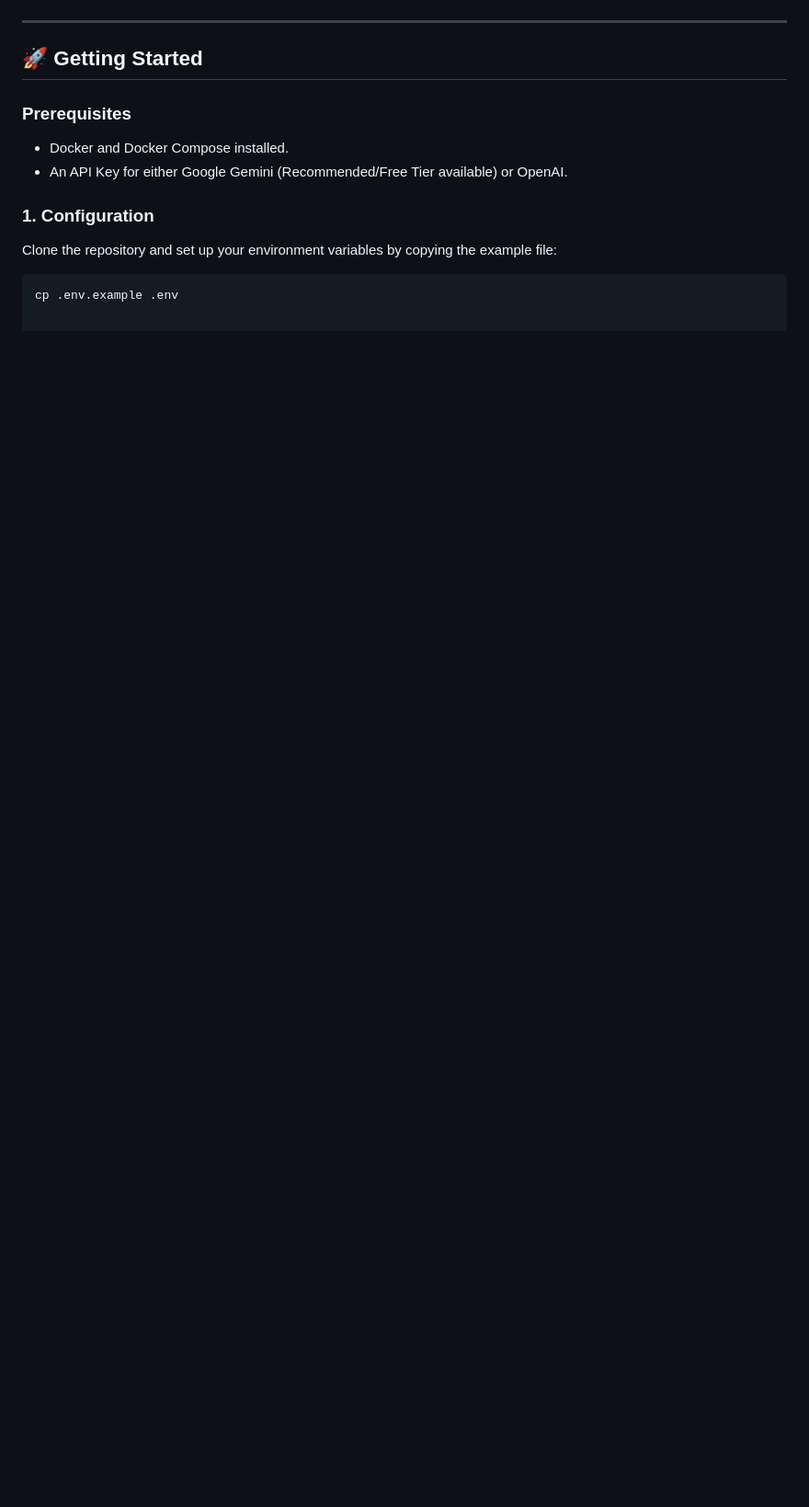
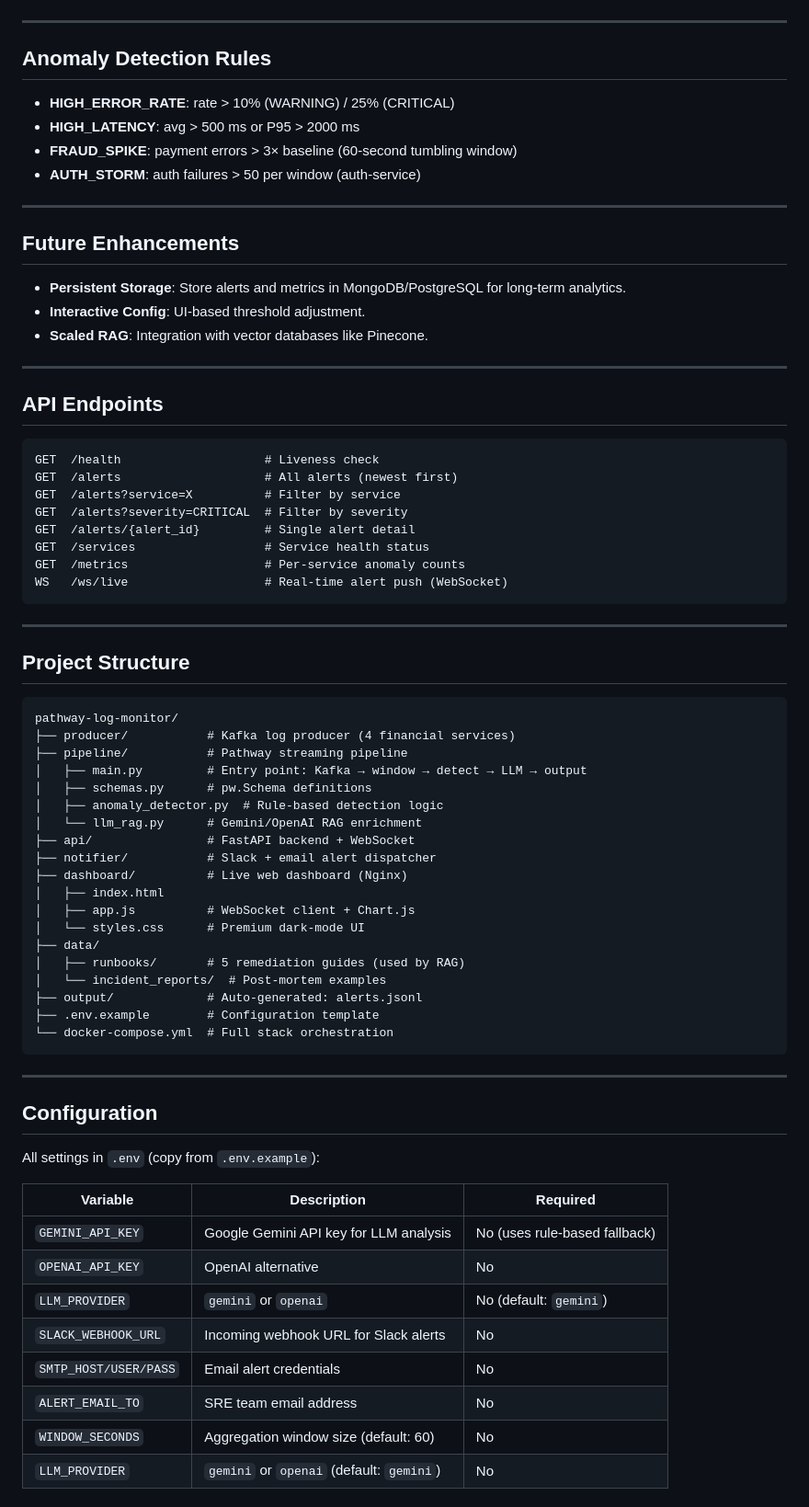
Before and after one commit to DinnyNavis/Hack-For-Green-Bharat, a Markdown page: README.md, the part around one of its changes. Shown at 92% size. Rendered like a GitHub page; blank space fills up the shorter version.

````diff
--- a/README.md
+++ b/README.md
@@ -35,13 +80,75 @@ To demonstrate the pipeline's capabilities, the producer automatically cycles th
 
 ---
 
-## 🚀 Getting Started
+## Anomaly Detection Rules
 
-### Prerequisites
-* Docker and Docker Compose installed.
-* An API Key for either Google Gemini (Recommended/Free Tier available) or OpenAI.
+- **HIGH_ERROR_RATE**: rate > 10% (WARNING) / 25% (CRITICAL)
+- **HIGH_LATENCY**: avg > 500 ms or P95 > 2000 ms
+- **FRAUD_SPIKE**: payment errors > 3× baseline (60-second tumbling window)
+- **AUTH_STORM**: auth failures > 50 per window (auth-service)
 
-### 1. Configuration
-Clone the repository and set up your environment variables by copying the example file:
-```bash
-cp .env.example .env
+---
+
+## Future Enhancements
+- **Persistent Storage**: Store alerts and metrics in MongoDB/PostgreSQL for long‑term analytics.
+- **Interactive Config**: UI-based threshold adjustment.
+- **Scaled RAG**: Integration with vector databases like Pinecone.
+
+---
+
+## API Endpoints
+
+```
+GET  /health                    # Liveness check
+GET  /alerts                    # All alerts (newest first)
+GET  /alerts?service=X          # Filter by service
+GET  /alerts?severity=CRITICAL  # Filter by severity
+GET  /alerts/{alert_id}         # Single alert detail
+GET  /services                  # Service health status
+GET  /metrics                   # Per-service anomaly counts
+WS   /ws/live                   # Real-time alert push (WebSocket)
+```
+
+---
+
+## Project Structure
+
+```
+pathway-log-monitor/
+├── producer/           # Kafka log producer (4 financial services)
+├── pipeline/           # Pathway streaming pipeline
+│   ├── main.py         # Entry point: Kafka → window → detect → LLM → output
+│   ├── schemas.py      # pw.Schema definitions
+│   ├── anomaly_detector.py  # Rule-based detection logic
+│   └── llm_rag.py      # Gemini/OpenAI RAG enrichment
+├── api/                # FastAPI backend + WebSocket
+├── notifier/           # Slack + email alert dispatcher
+├── dashboard/          # Live web dashboard (Nginx)
+│   ├── index.html
+│   ├── app.js          # WebSocket client + Chart.js
+│   └── styles.css      # Premium dark-mode UI
+├── data/
+│   ├── runbooks/       # 5 remediation guides (used by RAG)
+│   └── incident_reports/  # Post-mortem examples
+├── output/             # Auto-generated: alerts.jsonl
+├── .env.example        # Configuration template
+└── docker-compose.yml  # Full stack orchestration
+```
+
+---
+
+## Configuration
+
+All settings in `.env` (copy from `.env.example`):
+
+| Variable | Description | Required |
+|----------|-------------|----------|
+| `GEMINI_API_KEY` | Google Gemini API key for LLM analysis | No (uses rule-based fallback) |
+| `OPENAI_API_KEY` | OpenAI alternative | No |
+| `LLM_PROVIDER` | `gemini` or `openai` | No (default: `gemini`) |
+| `SLACK_WEBHOOK_URL` | Incoming webhook URL for Slack alerts | No |
+| `SMTP_HOST/USER/PASS` | Email alert credentials | No |
+| `ALERT_EMAIL_TO` | SRE team email address | No |
+| `WINDOW_SECONDS` | Aggregation window size (default: 60) | No |
+| `LLM_PROVIDER` | `gemini` or `openai` (default: `gemini`) | No |
+
````
Also changed, not shown: other parts of README.md (+96 -24 lines).
